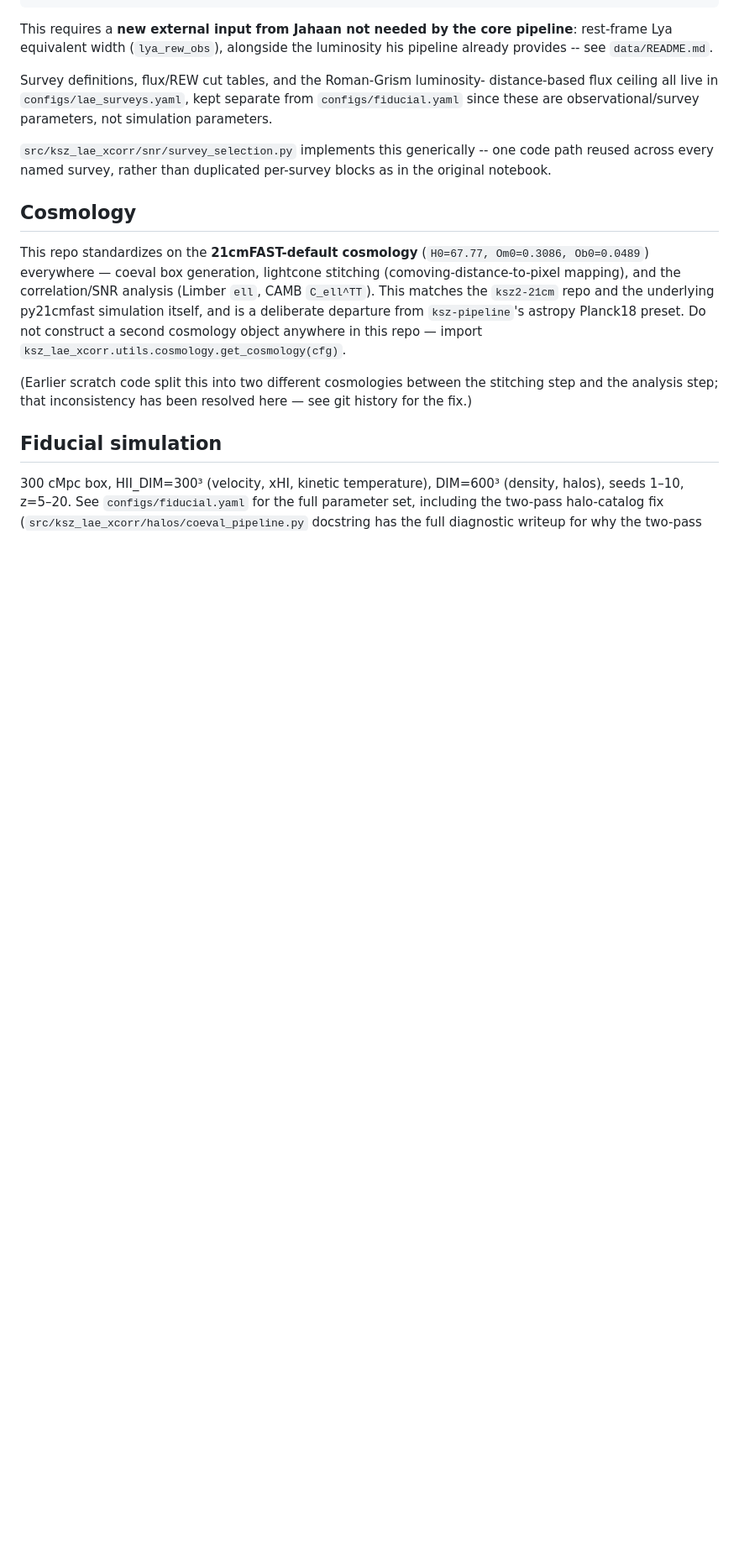
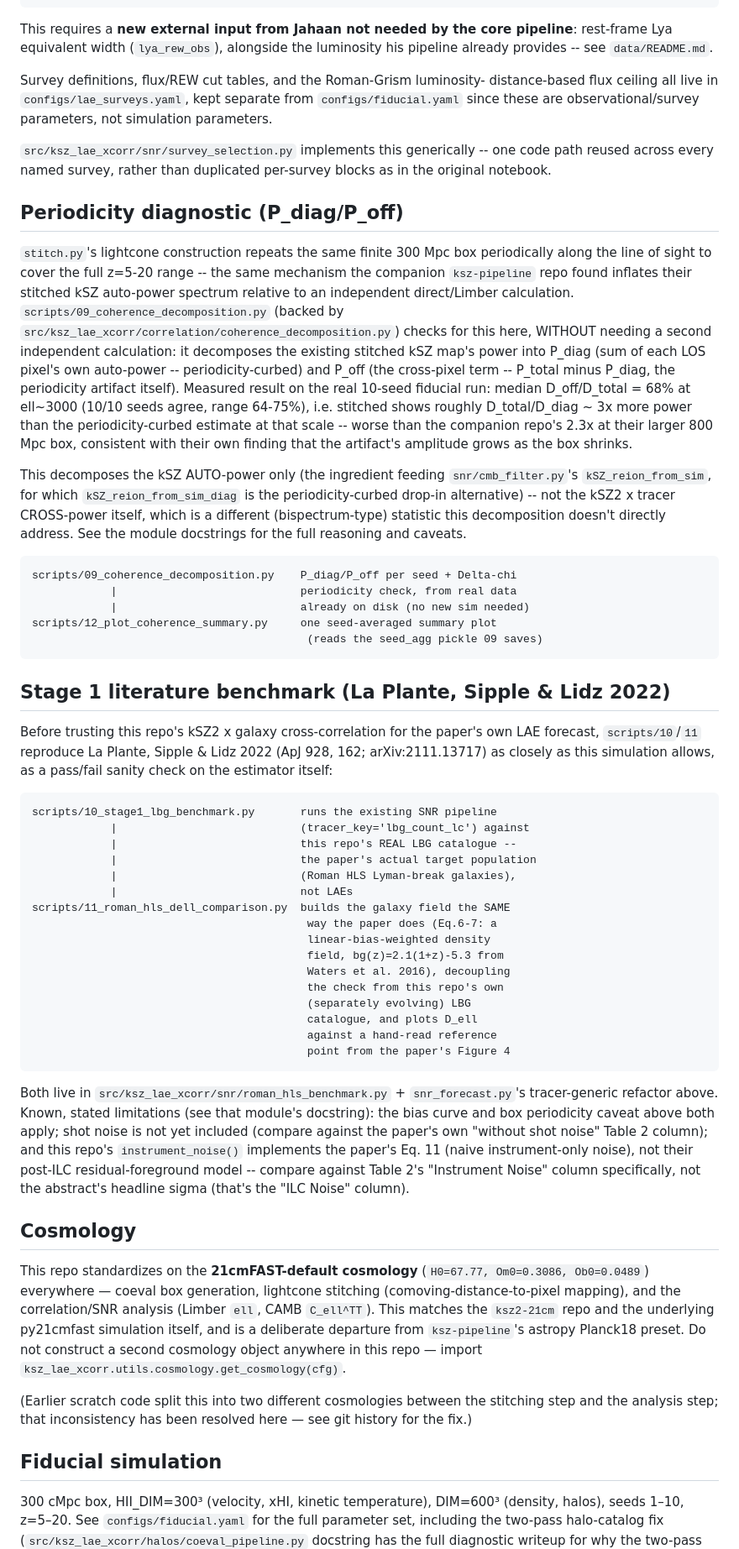
Before and after one commit to swanith01/ksz-lae-xcorr, a Markdown page: README.md, the part around one of its changes. Shown at 84% size. Drawn GitHub-style; blank space fills up the shorter version.

Commit message:
Update README: SNR module is now tracer-generic, document periodicity diagnostic and Stage 1 benchmark

````diff
--- a/README.md
+++ b/README.md
@@ -89,6 +98,76 @@ parameters, not simulation parameters.
 `src/ksz_lae_xcorr/snr/survey_selection.py` implements this generically --
 one code path reused across every named survey, rather than duplicated
 per-survey blocks as in the original notebook.
+
+## Periodicity diagnostic (P_diag/P_off)
+
+`stitch.py`'s lightcone construction repeats the same finite 300 Mpc box
+periodically along the line of sight to cover the full z=5-20 range --
+the same mechanism the companion `ksz-pipeline` repo found inflates their
+stitched kSZ auto-power spectrum relative to an independent direct/Limber
+calculation. `scripts/09_coherence_decomposition.py` (backed by
+`src/ksz_lae_xcorr/correlation/coherence_decomposition.py`) checks for
+this here, WITHOUT needing a second independent calculation: it
+decomposes the existing stitched kSZ map's power into P_diag (sum of each
+LOS pixel's own auto-power -- periodicity-curbed) and P_off (the
+cross-pixel term -- P_total minus P_diag, the periodicity artifact
+itself). Measured result on the real 10-seed fiducial run: median
+D_off/D_total = 68% at ell~3000 (10/10 seeds agree, range 64-75%),
+i.e. stitched shows roughly D_total/D_diag ~ 3x more power than the
+periodicity-curbed estimate at that scale -- worse than the companion
+repo's 2.3x at their larger 800 Mpc box, consistent with their own
+finding that the artifact's amplitude grows as the box shrinks.
+
+This decomposes the kSZ AUTO-power only (the ingredient feeding
+`snr/cmb_filter.py`'s `kSZ_reion_from_sim`, for which
+`kSZ_reion_from_sim_diag` is the periodicity-curbed drop-in alternative)
+-- not the kSZ2 x tracer CROSS-power itself, which is a different
+(bispectrum-type) statistic this decomposition doesn't directly address.
+See the module docstrings for the full reasoning and caveats.
+
+```
+scripts/09_coherence_decomposition.py    P_diag/P_off per seed + Delta-chi
+            |                            periodicity check, from real data
+            |                            already on disk (no new sim needed)
+scripts/12_plot_coherence_summary.py     one seed-averaged summary plot
+                                          (reads the seed_agg pickle 09 saves)
+```
+
+## Stage 1 literature benchmark (La Plante, Sipple & Lidz 2022)
+
+Before trusting this repo's kSZ2 x galaxy cross-correlation for the
+paper's own LAE forecast, `scripts/10`/`11` reproduce La Plante, Sipple &
+Lidz 2022 (ApJ 928, 162; arXiv:2111.13717) as closely as this simulation
+allows, as a pass/fail sanity check on the estimator itself:
+
+```
+scripts/10_stage1_lbg_benchmark.py       runs the existing SNR pipeline
+            |                            (tracer_key='lbg_count_lc') against
+            |                            this repo's REAL LBG catalogue --
+            |                            the paper's actual target population
+            |                            (Roman HLS Lyman-break galaxies),
+            |                            not LAEs
+scripts/11_roman_hls_dell_comparison.py  builds the galaxy field the SAME
+                                          way the paper does (Eq.6-7: a
+                                          linear-bias-weighted density
+                                          field, bg(z)=2.1(1+z)-5.3 from
+                                          Waters et al. 2016), decoupling
+                                          the check from this repo's own
+                                          (separately evolving) LBG
+                                          catalogue, and plots D_ell
+                                          against a hand-read reference
+                                          point from the paper's Figure 4
+```
+
+Both live in `src/ksz_lae_xcorr/snr/roman_hls_benchmark.py` +
+`snr_forecast.py`'s tracer-generic refactor above. Known, stated
+limitations (see that module's docstring): the bias curve and box
+periodicity caveat above both apply; shot noise is not yet included
+(compare against the paper's own "without shot noise" Table 2 column);
+and this repo's `instrument_noise()` implements the paper's Eq. 11 (naive
+instrument-only noise), not their post-ILC residual-foreground model --
+compare against Table 2's "Instrument Noise" column specifically, not
+the abstract's headline sigma (that's the "ILC Noise" column).
 
 ## Cosmology
 
````
Also changed, not shown: other parts of README.md (+21 -6 lines).
